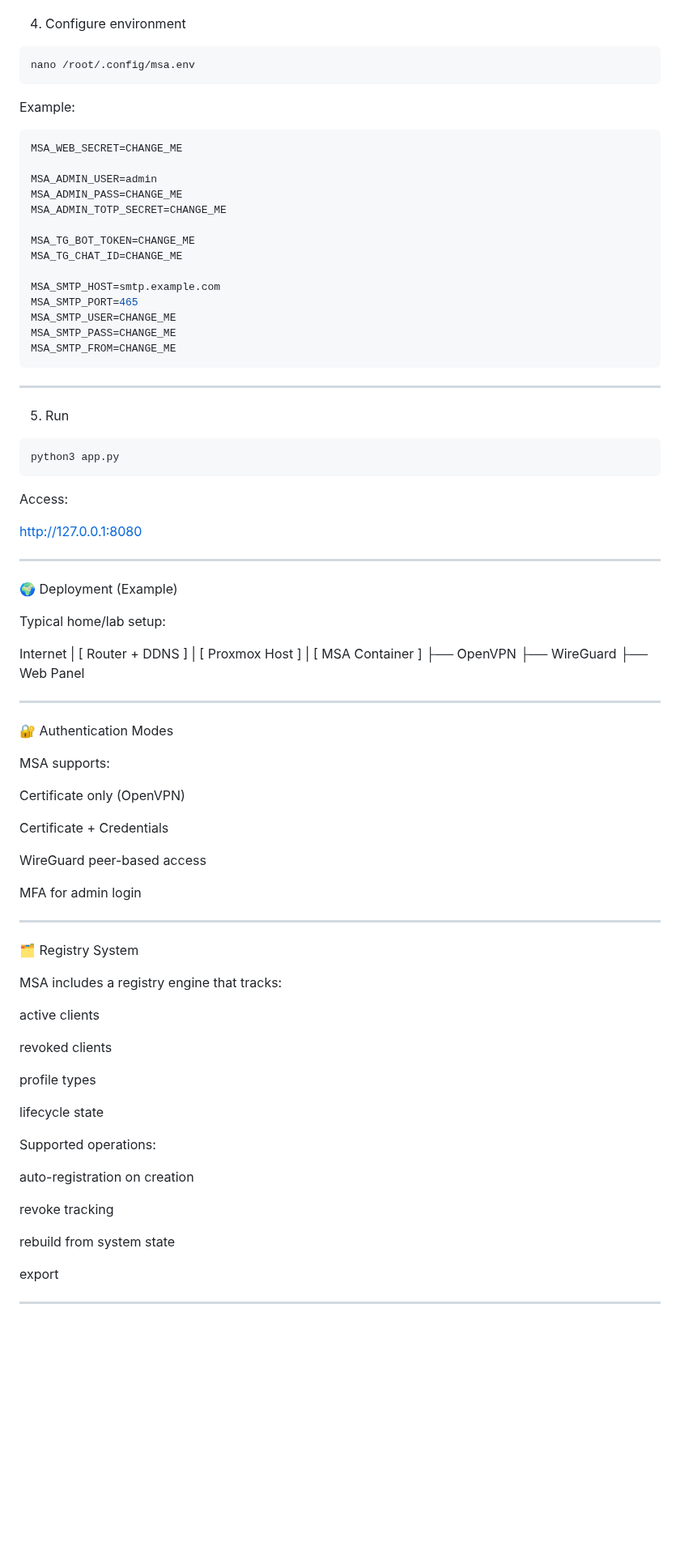
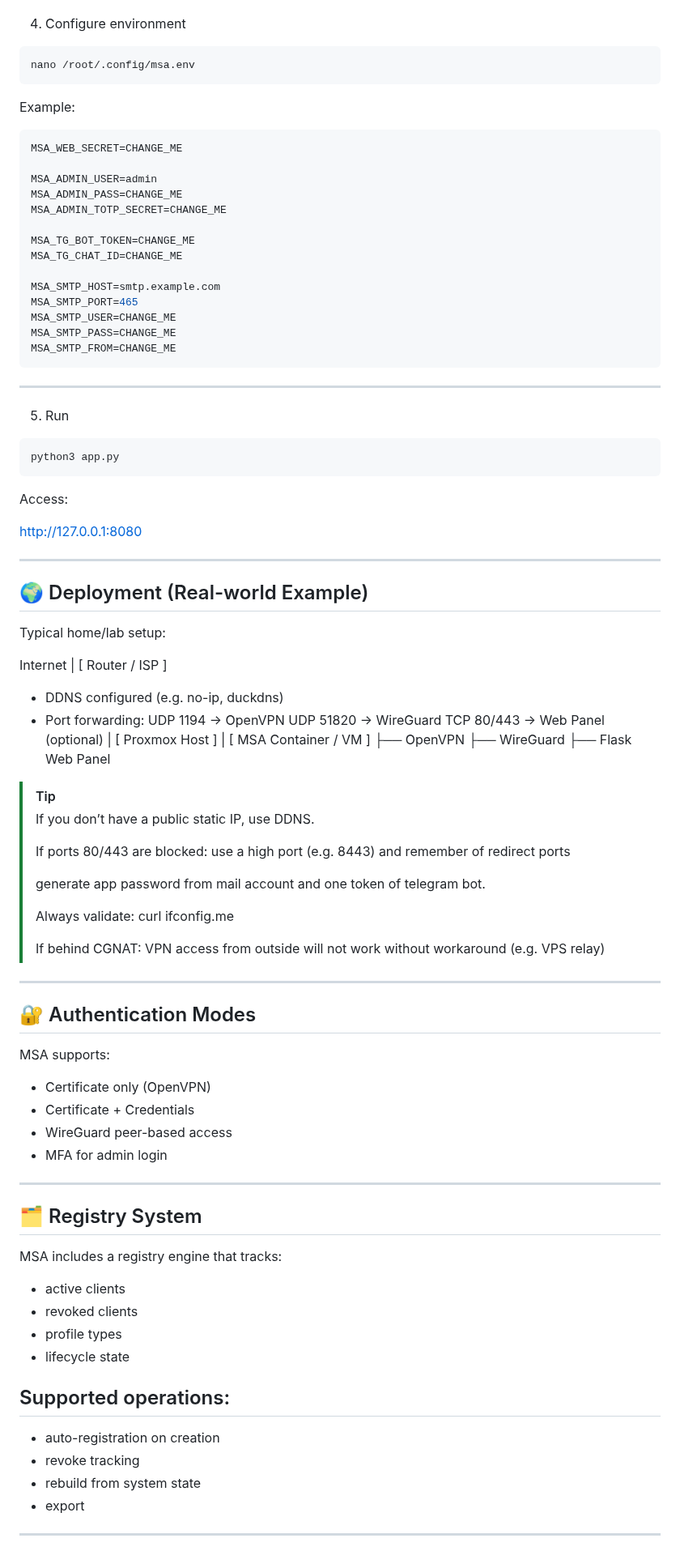
Before and after one commit to r0s3mbr1ck/Marano_Secure_Access_MSA, a Markdown page: README.md, the part around one of its changes. Shown at 81% size. Rendered like a GitHub page; blank space fills up the shorter version.

````diff
--- a/README.md
+++ b/README.md
@@ -125,8 +121,9 @@ pip install -r requirements.txt
 ```bash
 nano /root/.config/msa.env
 ```
+
 Example:
-```conf
+```bash
 MSA_WEB_SECRET=CHANGE_ME
 
 MSA_ADMIN_USER=admin
@@ -142,13 +139,13 @@ MSA_SMTP_USER=CHANGE_ME
 MSA_SMTP_PASS=CHANGE_ME
 MSA_SMTP_FROM=CHANGE_ME
 ```
+
 ---
 
 5. Run
 ```bash
 python3 app.py
 ```
-
 Access:
 
 http://127.0.0.1:8080
@@ -156,64 +153,64 @@ http://127.0.0.1:8080
 
 ---
 
-🌍 Deployment (Example)
+## 🌍 Deployment (Real-world Example)
 
 Typical home/lab setup:
 
 Internet
    |
-[ Router + DDNS ]
+[ Router / ISP ]
+  - DDNS configured (e.g. no-ip, duckdns)
+  - Port forwarding:
+      UDP 1194  → OpenVPN
+      UDP 51820 → WireGuard
+      TCP 80/443 → Web Panel (optional)
    |
 [ Proxmox Host ]
    |
-[ MSA Container ]
+[ MSA Container / VM ]
    ├── OpenVPN
    ├── WireGuard
-   ├── Web Panel
+   ├── Flask Web Panel
 
+> [!tip]
+> If you don’t have a public static IP, use DDNS.
+>
+> If ports 80/443 are blocked: use a high port (e.g. 8443) and remember of redirect ports
+>
+> generate app password from mail account and one token of telegram bot.
+>
+> Always validate: curl ifconfig.me
+>
+> If behind CGNAT: VPN access from outside will not work without workaround (e.g. VPS relay)
 
 ---
 
-🔐 Authentication Modes
+## 🔐 Authentication Modes
 
 MSA supports:
-
-Certificate only (OpenVPN)
-
-Certificate + Credentials
-
-WireGuard peer-based access
-
-MFA for admin login
+- Certificate only (OpenVPN)
+- Certificate + Credentials
+- WireGuard peer-based access
+- MFA for admin login
 
 
 
 ---
 
-🗂️ Registry System
-
+## 🗂️ Registry System
 MSA includes a registry engine that tracks:
-
-active clients
-
-revoked clients
-
-profile types
-
-lifecycle state
+- active clients
+- revoked clients
+- profile types
+- lifecycle state
 
 
-Supported operations:
-
-auto-registration on creation
-
-revoke tracking
-
-rebuild from system state
-
-export
-
-
+## Supported operations:
+- auto-registration on creation
+- revoke tracking
+- rebuild from system state
+- export
 
 ---
 
````
Also changed, not shown: other parts of README.md (+57 -126 lines).
